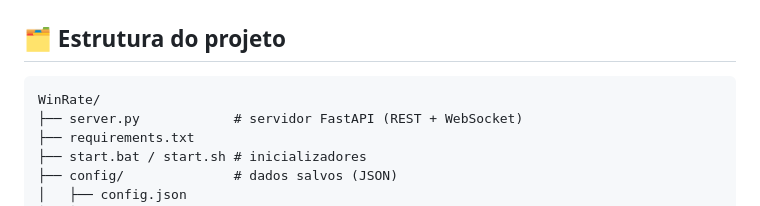
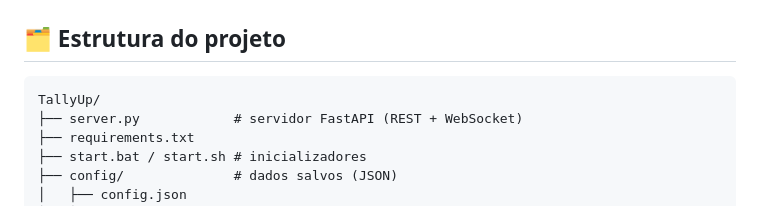
Before and after one commit to SrShadowy/TallyUp, a Markdown page: README.md, the part around the change. Rendered like a GitHub page.

````diff
--- a/README.md
+++ b/README.md
@@ -93,7 +93,7 @@ Ao iniciar, abra:
 ## 🗂️ Estrutura do projeto
 
 ```
-WinRate/
+TallyUp/
 ├── server.py            # servidor FastAPI (REST + WebSocket)
 ├── requirements.txt
 ├── start.bat / start.sh # inicializadores
````
